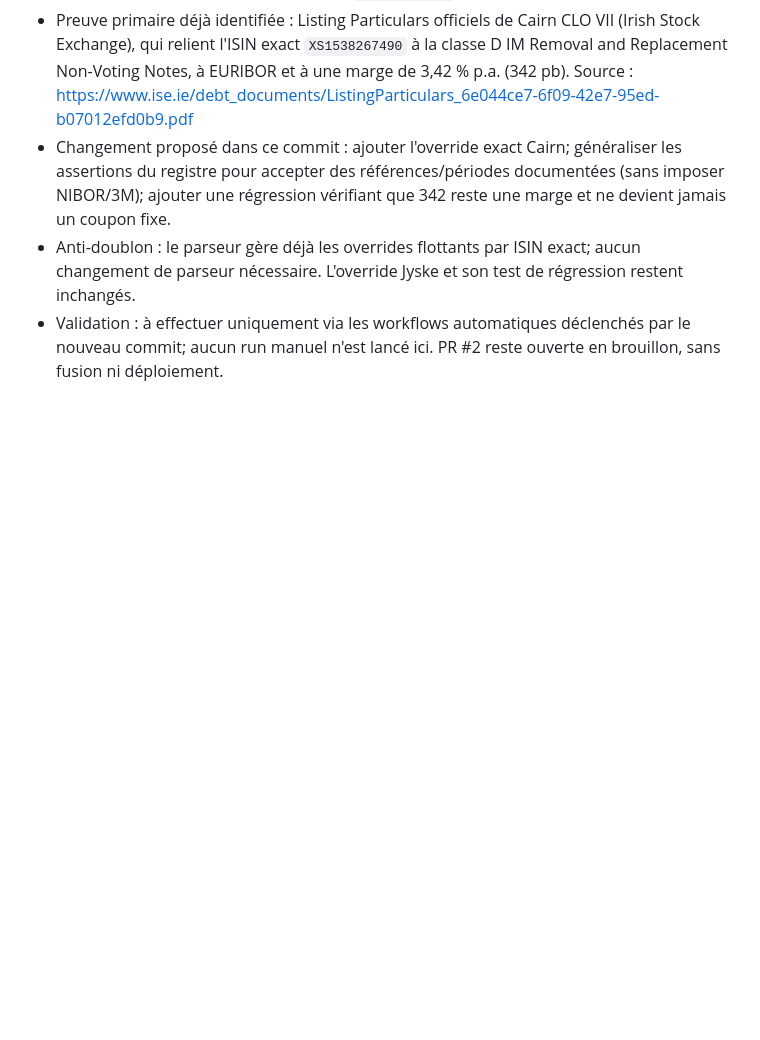
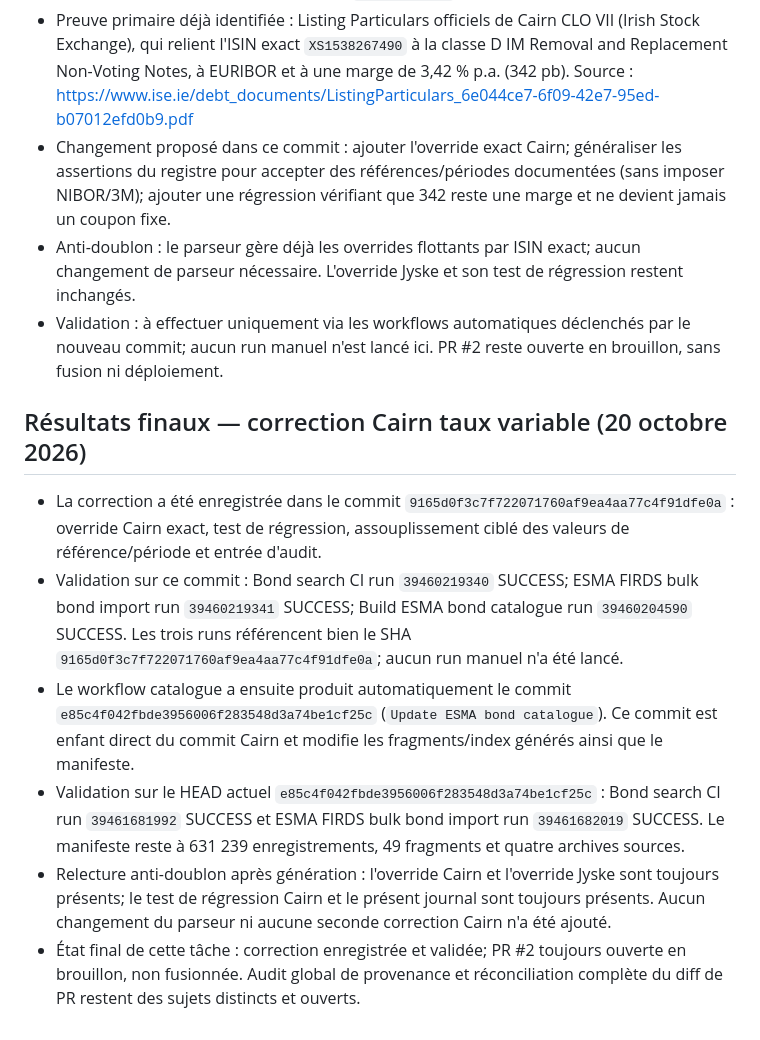
Before and after one commit to pierrehaultcoeur-creator/Budget-simple, a Markdown page: docs/ANTI_DUPLICATE_AUDIT.md, the part around the change. Rendered like a GitHub page; blank space fills up the shorter version.

Commit message:
Record successful Cairn validation runs in audit log

```diff
--- a/docs/ANTI_DUPLICATE_AUDIT.md
+++ b/docs/ANTI_DUPLICATE_AUDIT.md
@@ -300,3 +300,12 @@ Les contrôles intégrés du commit ci-dessus ont tous réussi : tests Python du
 - Changement proposé dans ce commit : ajouter l'override exact Cairn; généraliser les assertions du registre pour accepter des références/périodes documentées (sans imposer NIBOR/3M); ajouter une régression vérifiant que 342 reste une marge et ne devient jamais un coupon fixe.
 - Anti-doublon : le parseur gère déjà les overrides flottants par ISIN exact; aucun changement de parseur nécessaire. L'override Jyske et son test de régression restent inchangés.
 - Validation : à effectuer uniquement via les workflows automatiques déclenchés par le nouveau commit; aucun run manuel n'est lancé ici. PR #2 reste ouverte en brouillon, sans fusion ni déploiement.
+
+
+## Résultats finaux — correction Cairn taux variable (20 octobre 2026)
+- La correction a été enregistrée dans le commit `9165d0f3c7f722071760af9ea4aa77c4f91dfe0a` : override Cairn exact, test de régression, assouplissement ciblé des valeurs de référence/période et entrée d'audit.
+- Validation sur ce commit : Bond search CI run `39460219340` SUCCESS; ESMA FIRDS bulk bond import run `39460219341` SUCCESS; Build ESMA bond catalogue run `39460204590` SUCCESS. Les trois runs référencent bien le SHA `9165d0f3c7f722071760af9ea4aa77c4f91dfe0a`; aucun run manuel n'a été lancé.
+- Le workflow catalogue a ensuite produit automatiquement le commit `e85c4f042fbde3956006f283548d3a74be1cf25c` (`Update ESMA bond catalogue`). Ce commit est enfant direct du commit Cairn et modifie les fragments/index générés ainsi que le manifeste.
+- Validation sur le HEAD actuel `e85c4f042fbde3956006f283548d3a74be1cf25c` : Bond search CI run `39461681992` SUCCESS et ESMA FIRDS bulk bond import run `39461682019` SUCCESS. Le manifeste reste à 631 239 enregistrements, 49 fragments et quatre archives sources.
+- Relecture anti-doublon après génération : l'override Cairn et l'override Jyske sont toujours présents; le test de régression Cairn et le présent journal sont toujours présents. Aucun changement du parseur ni aucune seconde correction Cairn n'a été ajouté.
+- État final de cette tâche : correction enregistrée et validée; PR #2 toujours ouverte en brouillon, non fusionnée. Audit global de provenance et réconciliation complète du diff de PR restent des sujets distincts et ouverts.
```
